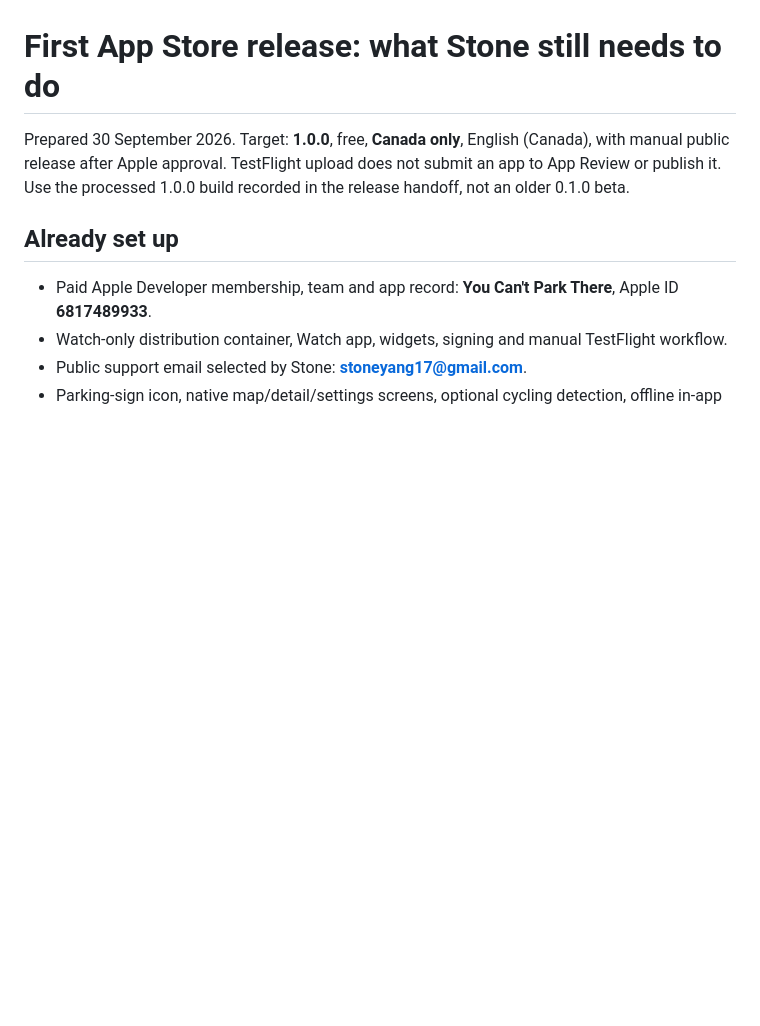
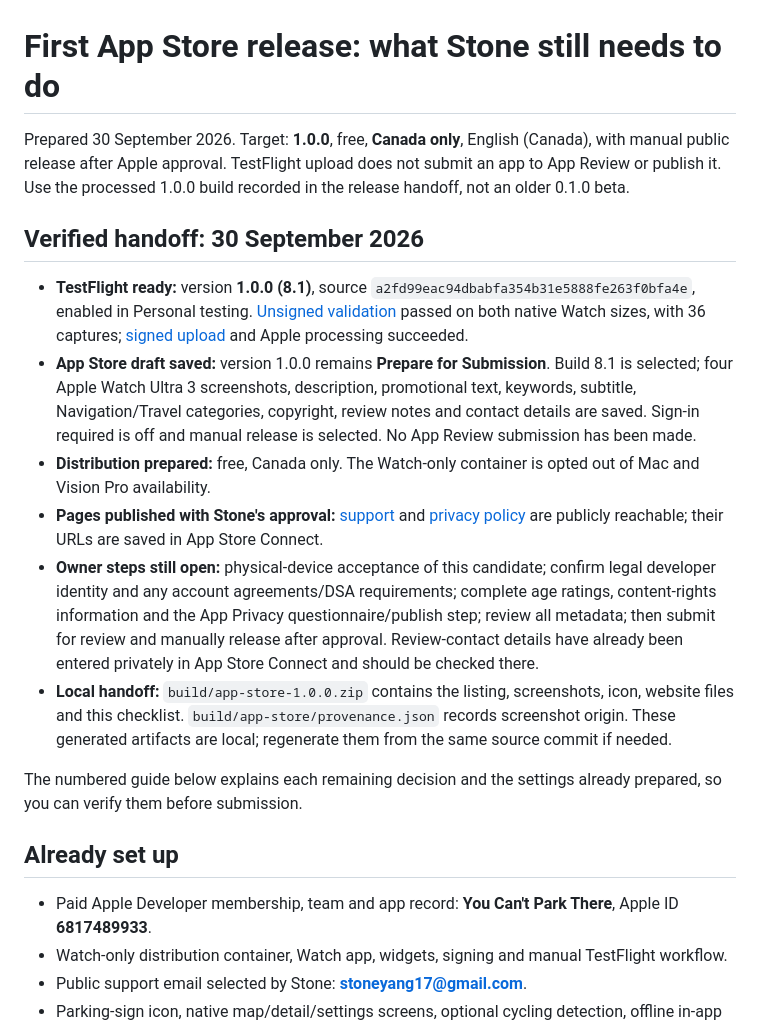
Before and after one commit to Yangston/youcantparkthere, a Markdown page: docs/APP_STORE_RELEASE.md, the part around the change. Rendered like a GitHub page; blank space fills up the shorter version.

Commit message:
Record App Store candidate handoff and remaining owner steps

```diff
--- a/docs/APP_STORE_RELEASE.md
+++ b/docs/APP_STORE_RELEASE.md
@@ -1,6 +1,17 @@
 # First App Store release: what Stone still needs to do
 
 Prepared 30 September 2026. Target: **1.0.0**, free, **Canada only**, English (Canada), with manual public release after Apple approval. TestFlight upload does not submit an app to App Review or publish it. Use the processed 1.0.0 build recorded in the release handoff, not an older 0.1.0 beta.
+
+## Verified handoff: 30 September 2026
+
+- **TestFlight ready:** version **1.0.0 (8.1)**, source `a2fd99eac94dbabfa354b31e5888fe263f0bfa4e`, enabled in Personal testing. [Unsigned validation](https://github.com/Yangston/youcantparkthere/actions/runs/36771217595) passed on both native Watch sizes, with 36 captures; [signed upload](https://github.com/Yangston/youcantparkthere/actions/runs/36773089913) and Apple processing succeeded.
+- **App Store draft saved:** version 1.0.0 remains **Prepare for Submission**. Build 8.1 is selected; four Apple Watch Ultra 3 screenshots, description, promotional text, keywords, subtitle, Navigation/Travel categories, copyright, review notes and contact details are saved. Sign-in required is off and manual release is selected. No App Review submission has been made.
+- **Distribution prepared:** free, Canada only. The Watch-only container is opted out of Mac and Vision Pro availability.
+- **Pages published with Stone's approval:** [support](https://yangston.github.io/youcantparkthere/) and [privacy policy](https://yangston.github.io/youcantparkthere/privacy.html) are publicly reachable; their URLs are saved in App Store Connect.
+- **Owner steps still open:** physical-device acceptance of this candidate; confirm legal developer identity and any account agreements/DSA requirements; complete age ratings, content-rights information and the App Privacy questionnaire/publish step; review all metadata; then submit for review and manually release after approval. Review-contact details have already been entered privately in App Store Connect and should be checked there.
+- **Local handoff:** `build/app-store-1.0.0.zip` contains the listing, screenshots, icon, website files and this checklist. `build/app-store/provenance.json` records screenshot origin. These generated artifacts are local; regenerate them from the same source commit if needed.
+
+The numbered guide below explains each remaining decision and the settings already prepared, so you can verify them before submission.
 
 ## Already set up
 
```
